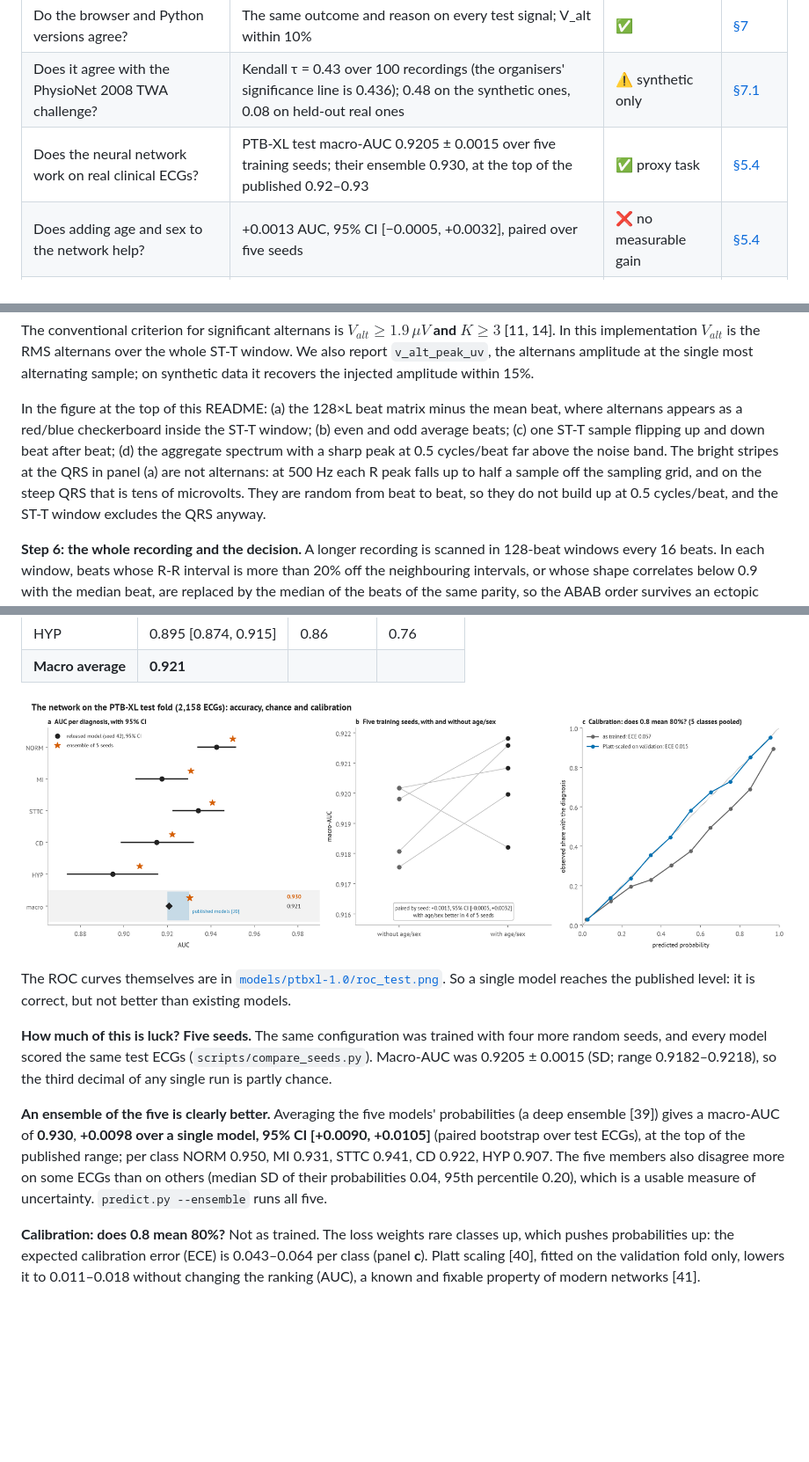
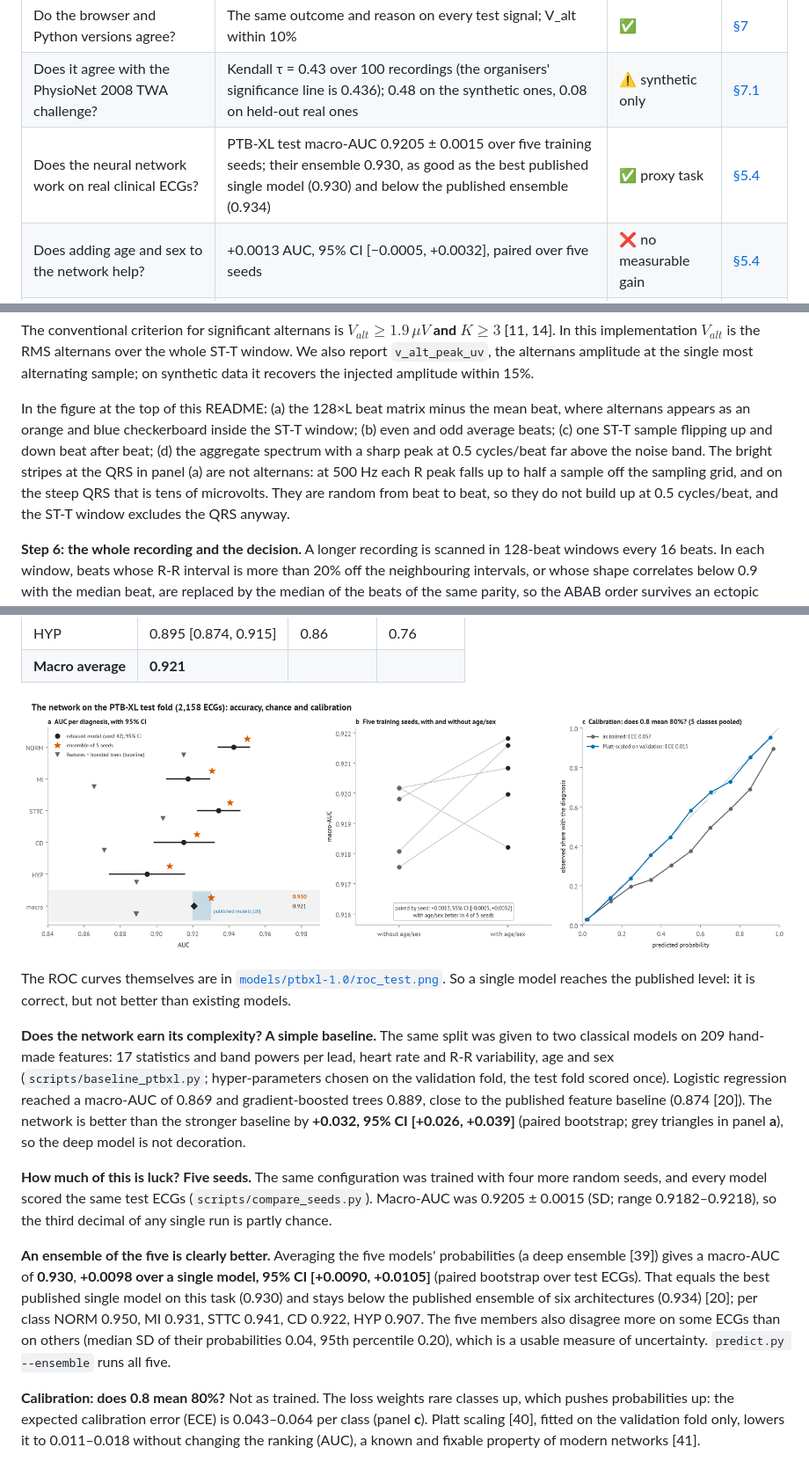
Before and after one commit to podpirovlab/multimodal-cardiotoxicity-ai, a Markdown page: README.md, 3 parts joined by grey strips. Shown at 88% size. GitHub-like rendering; pictures changed too: docs/figures/en/11_ptbxl_results.png; blank space fills up the shorter version.

```diff
--- a/README.md
+++ b/README.md
@@ -52,7 +52,7 @@
 | Does the R-peak detector find real heartbeats? | MIT-BIH Arrhythmia Database: 99.73% of annotated beats found, 99.92% of detections correct; 99.50% / 99.93% on a second database at 128 Hz | ✅ | [§4.3](#43-r-peak-detection) |
 | Do the browser and Python versions agree? | The same outcome and reason on every test signal; V_alt within 10% | ✅ | [§7](#7-what-has-been-verified-so-far) |
 | Does it agree with the PhysioNet 2008 TWA challenge? | Kendall τ = 0.43 over 100 recordings (the organisers' significance line is 0.436); 0.48 on the synthetic ones, 0.08 on held-out real ones | ⚠️ synthetic only | [§7.1](#71-check-against-the-physionet-twa-challenge) |
-| Does the neural network work on real clinical ECGs? | PTB-XL test macro-AUC 0.9205 ± 0.0015 over five training seeds; their ensemble 0.930, at the top of the published 0.92–0.93 | ✅ proxy task | [§5.4](#54-data-ptb-xl) |
+| Does the neural network work on real clinical ECGs? | PTB-XL test macro-AUC 0.9205 ± 0.0015 over five training seeds; their ensemble 0.930, as good as the best published single model (0.930) and below the published ensemble (0.934) | ✅ proxy task | [§5.4](#54-data-ptb-xl) |
 | Does adding age and sex to the network help? | +0.0013 AUC, 95% CI [−0.0005, +0.0032], paired over five seeds | ❌ no measurable gain | [§5.4](#54-data-ptb-xl) |
 | Is TWA an early sign of anthracycline cardiotoxicity? | Not studied yet: it needs ECGs of patients before and during treatment | open | [§11](#11-limitations-and-ethics) |
 
@@ -322,7 +322,7 @@ V_{alt} = \sqrt{P(0.5) - \mu_B},\qquad K = \frac{P(0.5) - \mu_B}{\sigma_B}
 
 The conventional criterion for significant alternans is $`V_{alt} \ge 1.9\,\mu V`$ **and** $`K \ge 3`$ [11, 14]. In this implementation $`V_{alt}`$ is the RMS alternans over the whole ST-T window. We also report `v_alt_peak_uv`, the alternans amplitude at the single most alternating sample; on synthetic data it recovers the injected amplitude within 15%.
 
-In the figure at the top of this README: (a) the 128×L beat matrix minus the mean beat, where alternans appears as a red/blue checkerboard inside the ST-T window; (b) even and odd average beats; (c) one ST-T sample flipping up and down beat after beat; (d) the aggregate spectrum with a sharp peak at 0.5 cycles/beat far above the noise band. The bright stripes at the QRS in panel (a) are not alternans: at 500 Hz each R peak falls up to half a sample off the sampling grid, and on the steep QRS that is tens of microvolts. They are random from beat to beat, so they do not build up at 0.5 cycles/beat, and the ST-T window excludes the QRS anyway.
+In the figure at the top of this README: (a) the 128×L beat matrix minus the mean beat, where alternans appears as an orange and blue checkerboard inside the ST-T window; (b) even and odd average beats; (c) one ST-T sample flipping up and down beat after beat; (d) the aggregate spectrum with a sharp peak at 0.5 cycles/beat far above the noise band. The bright stripes at the QRS in panel (a) are not alternans: at 500 Hz each R peak falls up to half a sample off the sampling grid, and on the steep QRS that is tens of microvolts. They are random from beat to beat, so they do not build up at 0.5 cycles/beat, and the ST-T window excludes the QRS anyway.
 
 **Step 6: the whole recording and the decision.** A longer recording is scanned in 128-beat windows every 16 beats. In each window, beats whose R-R interval is more than 20% off the neighbouring intervals, or whose shape correlates below 0.9 with the median beat, are replaced by the median of the beats of the same parity, so the ABAB order survives an ectopic beat [28]; a window with more than 10% such beats is not used. The result follows the clinical rules [11]: *alternans criterion met* if some window has $`V_{alt} \ge 1.9\,\mu V`$ and $`K \ge 3`$ at a heart rate of at most 110 bpm with noise of at most 1.8 µV; *no significant alternans* if no window is significant and at least one clean window reaches 105 bpm; otherwise *indeterminate*, with the reason. The clinical rule asks for alternans sustained for at least a minute; a single 128-beat window, which lasts over a minute below 110 bpm, stands in for that.
 
@@ -453,9 +453,11 @@ PTB-XL [12] contains **21,799** clinical 12-lead, 10-second ECGs from **18,869**
 
 The ROC curves themselves are in [`models/ptbxl-1.0/roc_test.png`](models/ptbxl-1.0/roc_test.png). So a single model reaches the published level: it is correct, but not better than existing models.
 
+**Does the network earn its complexity? A simple baseline.** The same split was given to two classical models on 209 hand-made features: 17 statistics and band powers per lead, heart rate and R-R variability, age and sex (`scripts/baseline_ptbxl.py`; hyper-parameters chosen on the validation fold, the test fold scored once). Logistic regression reached a macro-AUC of 0.869 and gradient-boosted trees 0.889, close to the published feature baseline (0.874 [20]). The network is better than the stronger baseline by **+0.032, 95% CI [+0.026, +0.039]** (paired bootstrap; grey triangles in panel **a**), so the deep model is not decoration.
+
 **How much of this is luck? Five seeds.** The same configuration was trained with four more random seeds, and every model scored the same test ECGs (`scripts/compare_seeds.py`). Macro-AUC was 0.9205 ± 0.0015 (SD; range 0.9182–0.9218), so the third decimal of any single run is partly chance.
 
-**An ensemble of the five is clearly better.** Averaging the five models' probabilities (a deep ensemble [39]) gives a macro-AUC of **0.930**, **+0.0098 over a single model, 95% CI [+0.0090, +0.0105]** (paired bootstrap over test ECGs), at the top of the published range; per class NORM 0.950, MI 0.931, STTC 0.941, CD 0.922, HYP 0.907. The five members also disagree more on some ECGs than on others (median SD of their probabilities 0.04, 95th percentile 0.20), which is a usable measure of uncertainty. `predict.py --ensemble` runs all five.
+**An ensemble of the five is clearly better.** Averaging the five models' probabilities (a deep ensemble [39]) gives a macro-AUC of **0.930**, **+0.0098 over a single model, 95% CI [+0.0090, +0.0105]** (paired bootstrap over test ECGs). That equals the best published single model on this task (0.930) and stays below the published ensemble of six architectures (0.934) [20]; per class NORM 0.950, MI 0.931, STTC 0.941, CD 0.922, HYP 0.907. The five members also disagree more on some ECGs than on others (median SD of their probabilities 0.04, 95th percentile 0.20), which is a usable measure of uncertainty. `predict.py --ensemble` runs all five.
 
 **Calibration: does 0.8 mean 80%?** Not as trained. The loss weights rare classes up, which pushes probabilities up: the expected calibration error (ECE) is 0.043–0.064 per class (panel **c**). Platt scaling [40], fitted on the validation fold only, lowers it to 0.011–0.018 without changing the ranking (AUC), a known and fixable property of modern networks [41].
 
```
Also changed, not shown: other parts of README.md (+3 -0 lines), CLAUDE.md (added, +61 -0 lines), README.ru.md (+8 -3 lines), docs/figures/ru/11_ptbxl_results.png, 3 other files.
